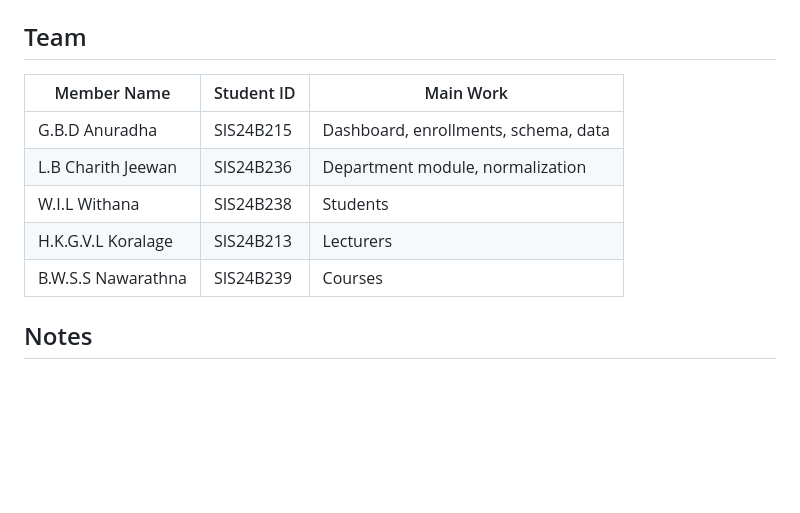
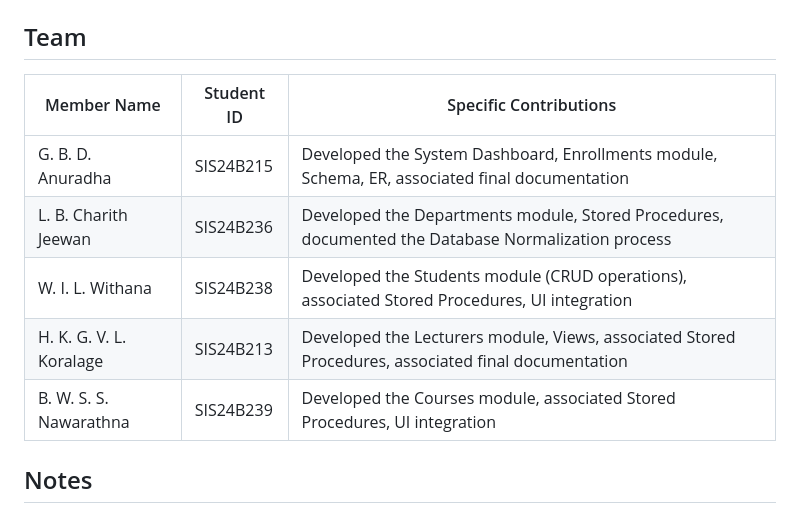
Before and after one commit to darshaanuradha/uovt_student_management_System, a Markdown page: README.md, the part around the change. GitHub-like rendering; blank space fills up the shorter version.

Commit message:
Update team member contributions in README for clarity and detail
Co-authored-by: Copilot <copilot@github.com>

```diff
--- a/README.md
+++ b/README.md
@@ -169,13 +169,13 @@ Commit messages should stay focused and descriptive:
 
 ## Team
 
-| Member Name | Student ID | Main Work |
+| Member Name | Student ID | Specific Contributions |
 |---|---|---|
-| G.B.D Anuradha | SIS24B215 | Dashboard, enrollments, schema, data |
-| L.B Charith Jeewan | SIS24B236 | Department module, normalization |
-| W.I.L Withana | SIS24B238 | Students |
-| H.K.G.V.L Koralage | SIS24B213 | Lecturers |
-| B.W.S.S Nawarathna | SIS24B239 | Courses |
+| G. B. D. Anuradha | SIS24B215 | Developed the System Dashboard, Enrollments module, Schema, ER, associated final documentation |
+| L. B. Charith Jeewan | SIS24B236 | Developed the Departments module, Stored Procedures, documented the Database Normalization process |
+| W. I. L. Withana | SIS24B238 | Developed the Students module (CRUD operations), associated Stored Procedures, UI integration |
+| H. K. G. V. L. Koralage | SIS24B213 | Developed the Lecturers module, Views, associated Stored Procedures, associated final documentation |
+| B. W. S. S. Nawarathna | SIS24B239 | Developed the Courses module, associated Stored Procedures, UI integration |
 
 ## Notes
 
```
